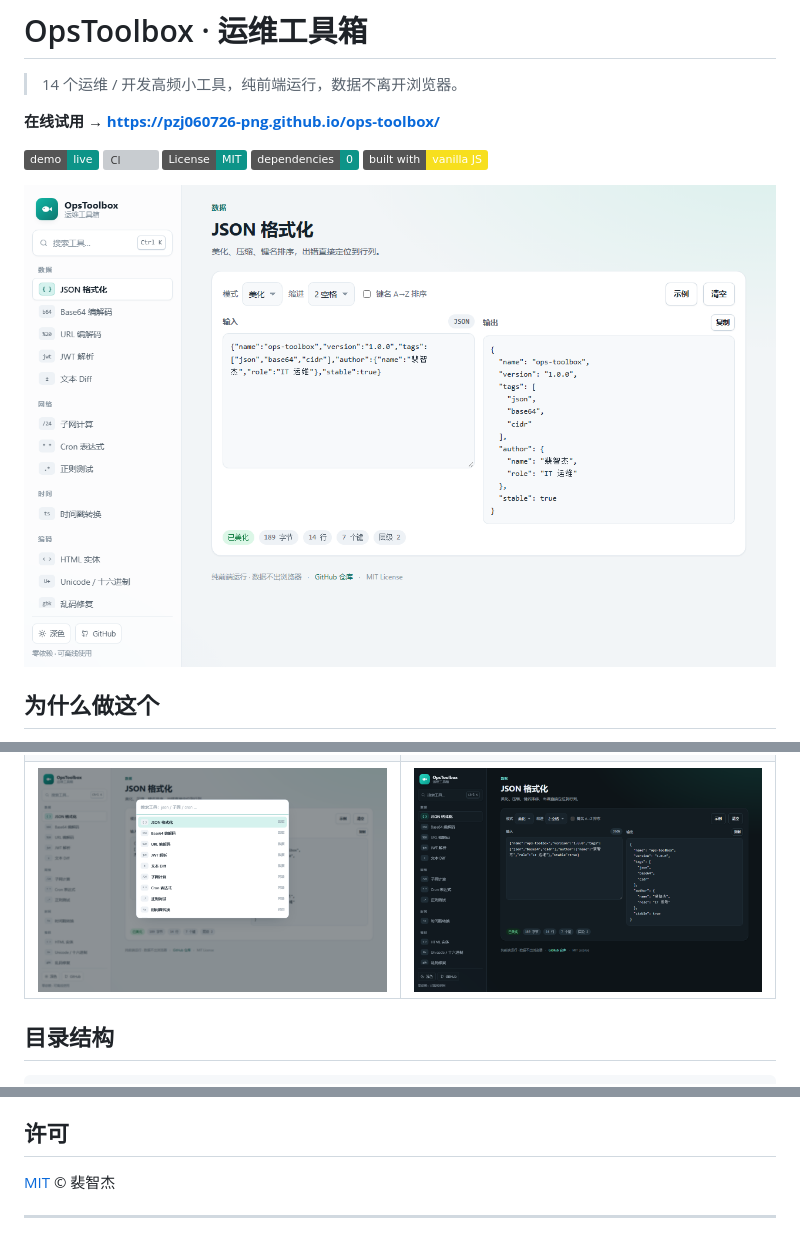
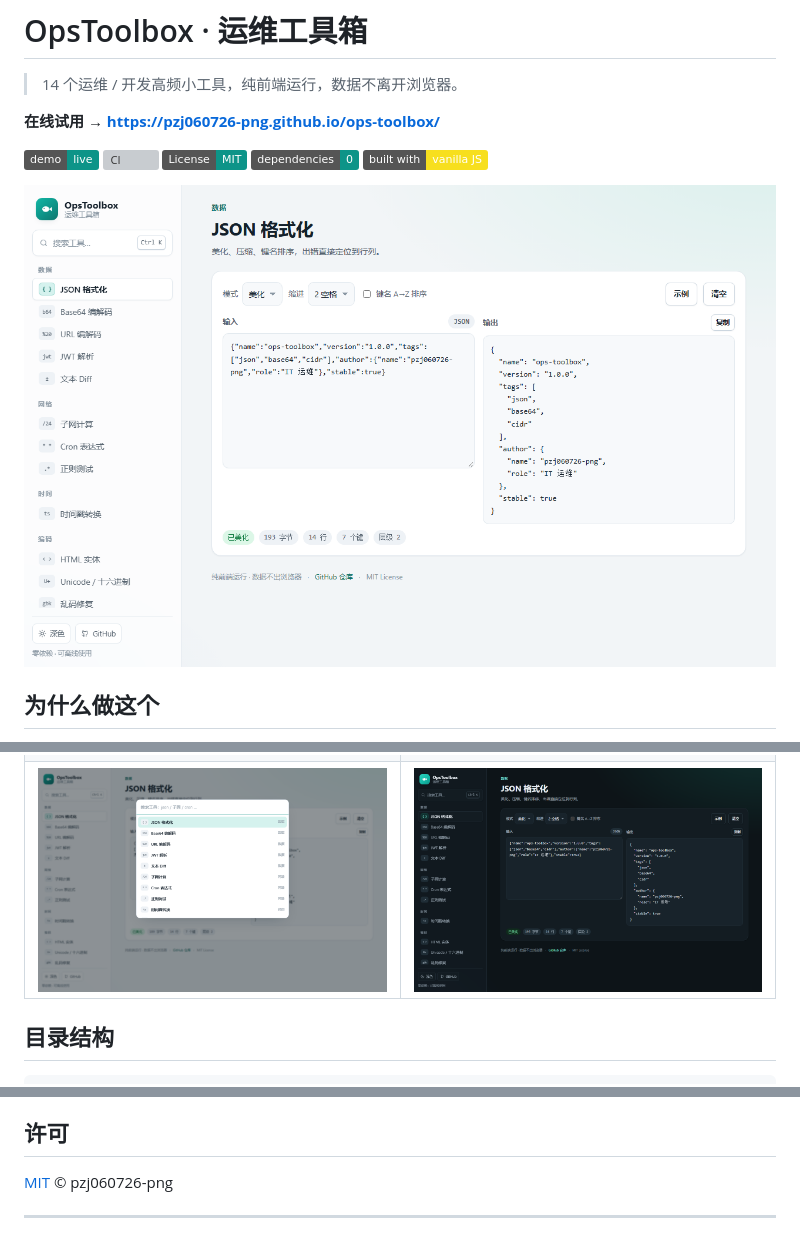
Before and after one commit to pzj060726-png/ops-toolbox, a Markdown page: README.md, 3 parts joined by grey strips. Rendered like a GitHub page; pictures changed too: assets/screenshots/json-dark.png, assets/screenshots/json.png; badges without logos; grey boxes are pictures that could not be loaded.

Commit message:
chore: 版权署名改为 GitHub 用户名 pzj060726-png
- LICENSE / package.json / README 署名统一
- 示例 JSON 里的作者名同步替换，并重截 json.png / json-dark.png

```diff
--- a/README.md
+++ b/README.md
@@ -181,7 +181,7 @@ Chrome / Edge 90+、Firefox 90+、Safari 15+。
 
 ## 许可
 
-[MIT](./LICENSE) © 裴智杰
+[MIT](./LICENSE) © pzj060726-png
 
 ---
 
```
Also changed, not shown: 3 other files.
